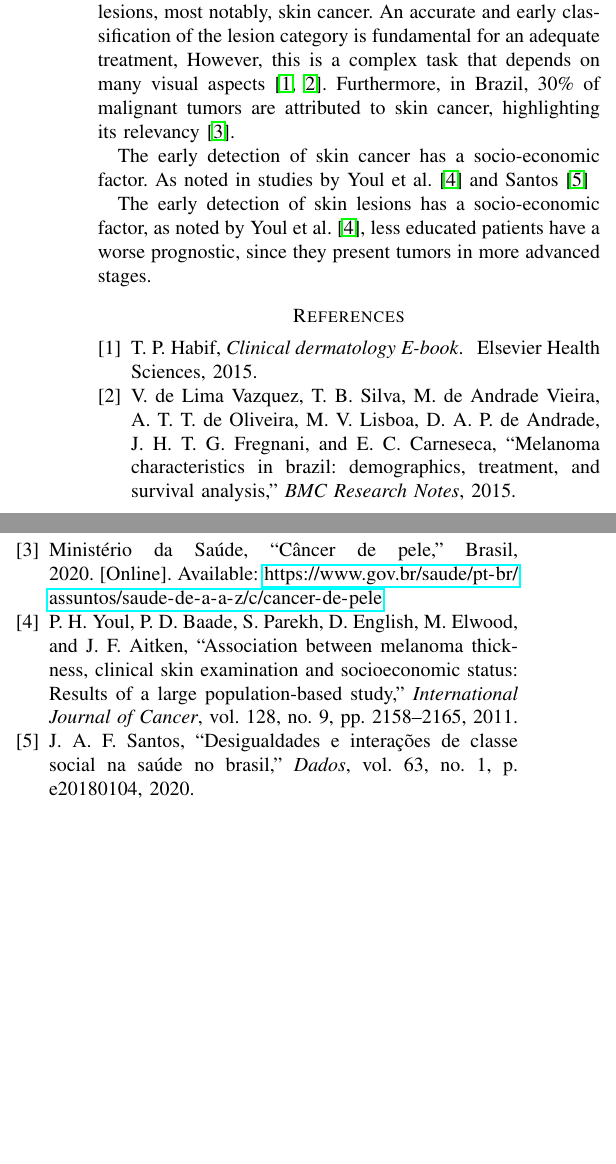
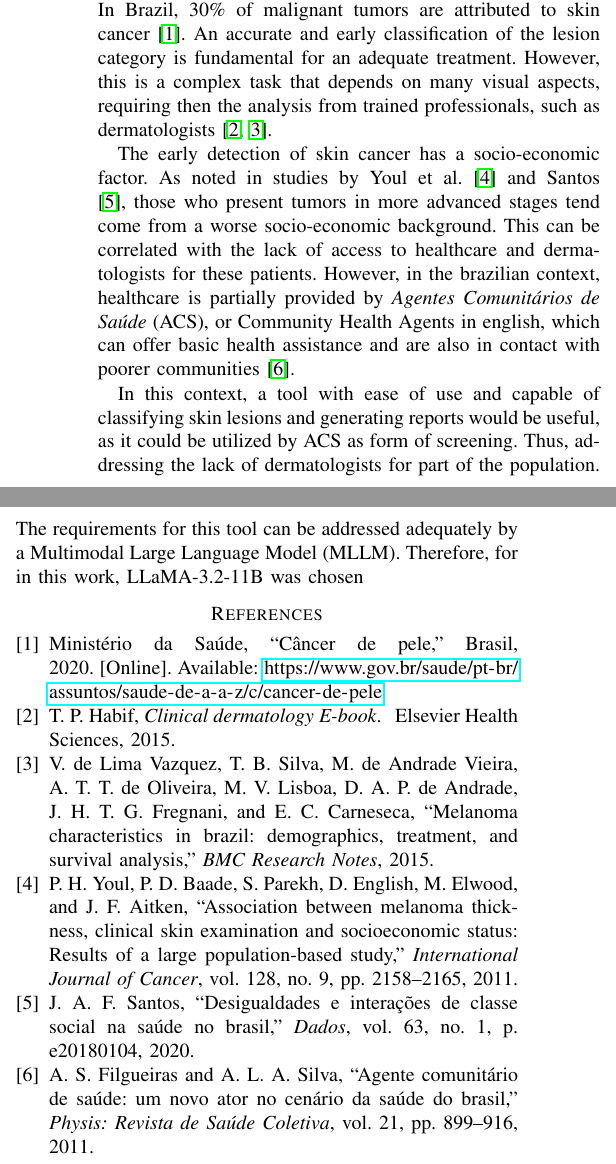
Before and after one commit to ErFer7/LLaDerm-Paper, a LaTeX paper (main.tex, which reads acronyms.tex): two parts of the columns of the page, joined at a grey line, cut so that both start at the same text, the shorter picture padded with empty space. Compiled offline with pdfLaTeX.

Commit message:
Partial intro

```diff
--- a/acronyms.tex
+++ b/acronyms.tex
@@ -7,3 +7,5 @@
 \newacronym{qlora}{QLoRA}{Quantized Low-Rank Adaptation}
 \newacronym{ham10000}{HAM10000}{Human Against Machine with 10000 training images}
 \newacronym{sttsc}{STT/SC}{\textit{Sistema Integrado Catarinense de Telemedicina e Telessaúde}}
+\newacronym{acs}{ACS}{\textit{Agentes Comunitários de Saúde}}
+\newacronym[longplural=Multimodal Large Language Models]{mllm}{MLLM}{Multimodal Large Language Model}
--- a/main.tex
+++ b/main.tex
@@ -55,11 +54,11 @@ email address or ORCID}
 
 \section{Introduction}
 
-Several skin diseases can have symptons such as skin lesions, most notably, skin cancer. An accurate and early classification of the lesion category is fundamental for an adequate treatment, However, this is a complex task that depends on many visual aspects \cite{habif2015clinical, skin_cancer_survival}. Furthermore, in Brazil, 30\% of malignant tumors are attributed to skin cancer, highlighting its relevancy \cite{skin_cancer_in_brazil}.
+Several skin diseases can have symptons such as skin lesions, most notably, skin cancer, which is specially relevant. In Brazil, 30\% of malignant tumors are attributed to skin cancer \cite{skin_cancer_in_brazil}. An accurate and early classification of the lesion category is fundamental for an adequate treatment. However, this is a complex task that depends on many visual aspects, requiring then the analysis from trained professionals, such as dermatologists \cite{habif2015clinical, skin_cancer_survival}.
 
-The early detection of skin cancer has a socio-economic factor. As noted in studies by \citet{skin_cancer_socioeconomic} and \citet{santos2020desigualdades}
+The early detection of skin cancer has a socio-economic factor. As noted in studies by \citet{skin_cancer_socioeconomic} and \citet{santos2020desigualdades}, those who present tumors in more advanced stages tend come from a worse socio-economic background. This can be correlated with the lack of access to healthcare and dermatologists for these patients. However, in the brazilian context, healthcare is partially provided by \gls{acs}, or Community Health Agents in english, which can offer basic health assistance and are also in contact with poorer communities \cite{filgueiras2011agente}.
 
-The early detection of skin lesions has a socio-economic factor, as noted by \citet{skin_cancer_socioeconomic}, less educated patients have a worse prognostic, since they present tumors in more advanced stages.
+In this context, a tool with ease of use and capable of classifying skin lesions and generating reports would be useful, as it could be utilized by \gls{acs} as form of screening. Thus, addressing the lack of dermatologists for part of the population. The requirements for this tool can be addressed adequately by a \gls{mllm}. Therefore, for in this work, \gls{llama}-3.2-11B was chosen % TODO: Continue
 
 \bibliographystyle{IEEEtranN}
 \bibliography{references}
```
Also changed, not shown: references.bib (+12 -0 lines), main.tex (1 more changed lines).
